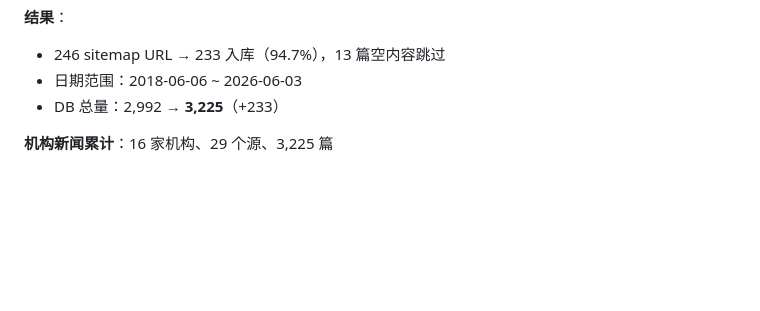
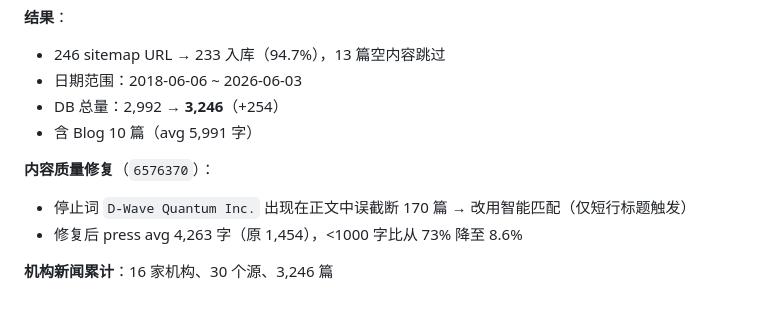
Before and after one commit to JZ407/quantum-intelligence-platform, a Markdown page: DEPLOYMENT_LOG.md, the part around the change. Rendered like a GitHub page; blank space fills up the shorter version.

Commit message:
docs: 20.45 D-Wave quality fix + blog
Co-Authored-By: Claude Opus 4.8 <noreply@anthropic.com>

```diff
--- a/DEPLOYMENT_LOG.md
+++ b/DEPLOYMENT_LOG.md
@@ -1393,6 +1393,11 @@ PDF 和 tex 均正常输出。
 **结果**：
 - 246 sitemap URL → 233 入库（94.7%），13 篇空内容跳过
 - 日期范围：2018-06-06 ~ 2026-06-03
-- DB 总量：2,992 → **3,225**（+233）
+- DB 总量：2,992 → **3,246**（+254）
+- 含 Blog 10 篇（avg 5,991 字）
 
-**机构新闻累计**：16 家机构、29 个源、3,225 篇
+**内容质量修复**（`6576370`）：
+- 停止词 `D-Wave Quantum Inc.` 出现在正文中误截断 170 篇 → 改用智能匹配（仅短行标题触发）
+- 修复后 press avg 4,263 字（原 1,454），<1000 字比从 73% 降至 8.6%
+
+**机构新闻累计**：16 家机构、30 个源、3,246 篇
```
